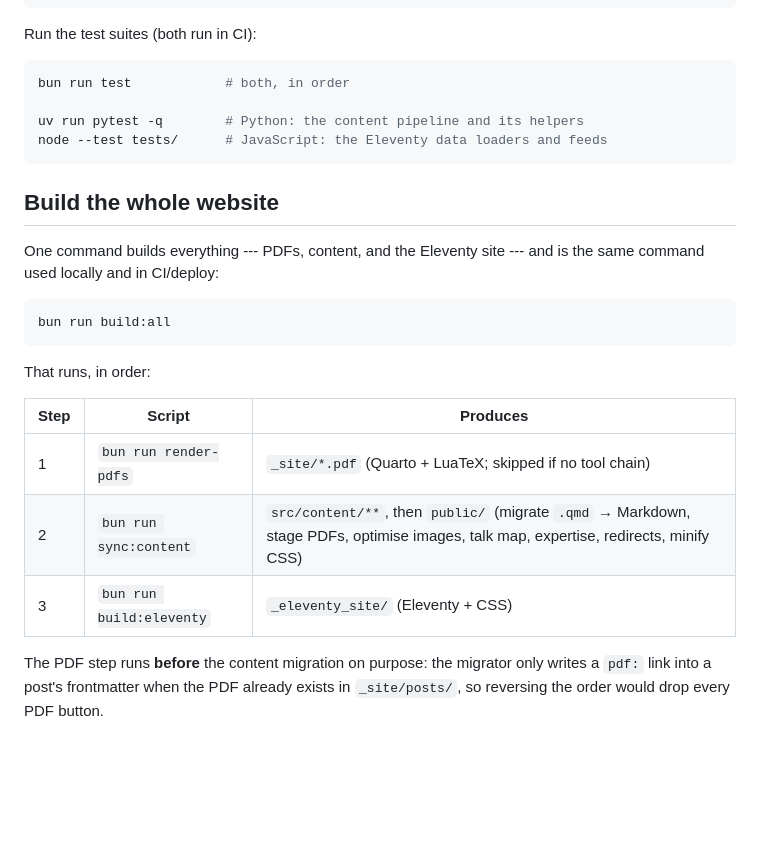
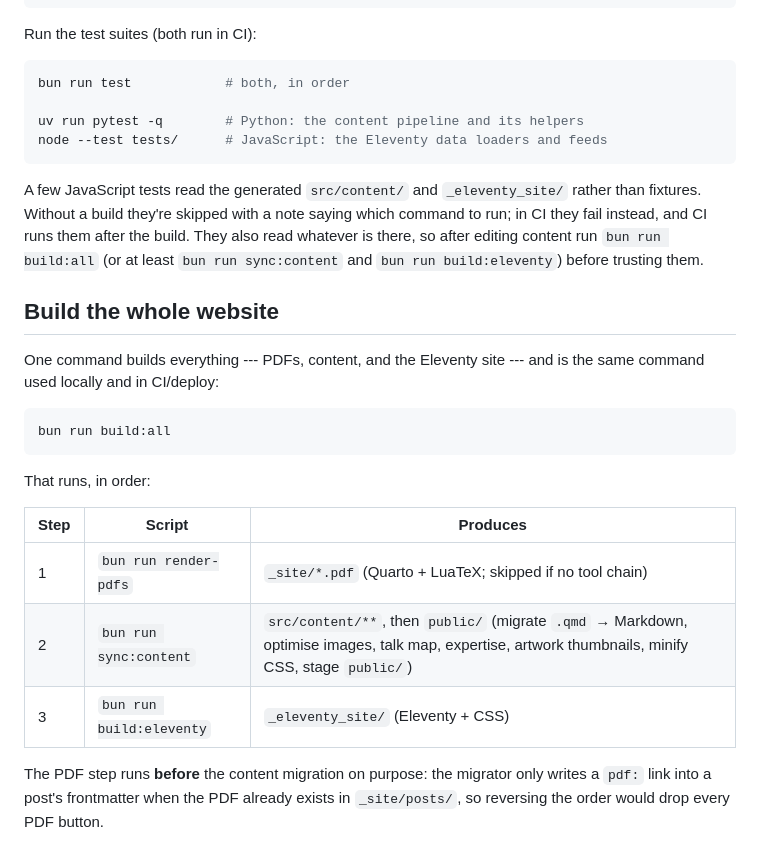
Before and after one commit to Adafede/adafede.github.io, a Markdown page: README.md, the part around the change. Rendered like a GitHub page; blank space fills up the shorter version.

Commit message:
docs: correct the sync:content steps and explain build-dependent tests
The step list named a redirects stage that does not exist and left out the
artwork steps that do.

````diff
--- a/README.md
+++ b/README.md
@@ -52,6 +52,13 @@ uv run pytest -q        # Python: the content pipeline and its helpers
 node --test tests/      # JavaScript: the Eleventy data loaders and feeds
 ```
 
+A few JavaScript tests read the generated `src/content/` and `_eleventy_site/`
+rather than fixtures. Without a build they're skipped with a note saying which
+command to run; in CI they fail instead, and CI runs them after the build. They
+also read whatever is there, so after editing content run `bun run build:all`
+(or at least `bun run sync:content` and `bun run build:eleventy`) before
+trusting them.
+
 ## Build the whole website
 
 One command builds everything --- PDFs, content, and the Eleventy site --- and
@@ -63,11 +70,11 @@ bun run build:all
 
 That runs, in order:
 
-  | Step | Script                   | Produces                                                                                                                              |
-  | ---- | ------------------------ | ------------------------------------------------------------------------------------------------------------------------------------- |
-  | 1    | `bun run render-pdfs`    | `_site/*.pdf` (Quarto + LuaTeX; skipped if no tool chain)                                                                             |
-  | 2    | `bun run sync:content`   | `src/content/**`, then `public/` (migrate `.qmd` → Markdown, stage PDFs, optimise images, talk map, expertise, redirects, minify CSS) |
-  | 3    | `bun run build:eleventy` | `_eleventy_site/` (Eleventy + CSS)                                                                                                    |
+  | Step | Script                   | Produces                                                                                                                                            |
+  | ---- | ------------------------ | -------------------------------------------------------------------------------------------------------------------------------------               |
+  | 1    | `bun run render-pdfs`    | `_site/*.pdf` (Quarto + LuaTeX; skipped if no tool chain)                                                                                           |
+  | 2    | `bun run sync:content`   | `src/content/**`, then `public/` (migrate `.qmd` → Markdown, optimise images, talk map, expertise, artwork thumbnails, minify CSS, stage `public/`) |
+  | 3    | `bun run build:eleventy` | `_eleventy_site/` (Eleventy + CSS)                                                                                                                  |
 
 The PDF step runs **before** the content migration on purpose: the migrator only
 writes a `pdf:` link into a post's frontmatter when the PDF already exists in
````
